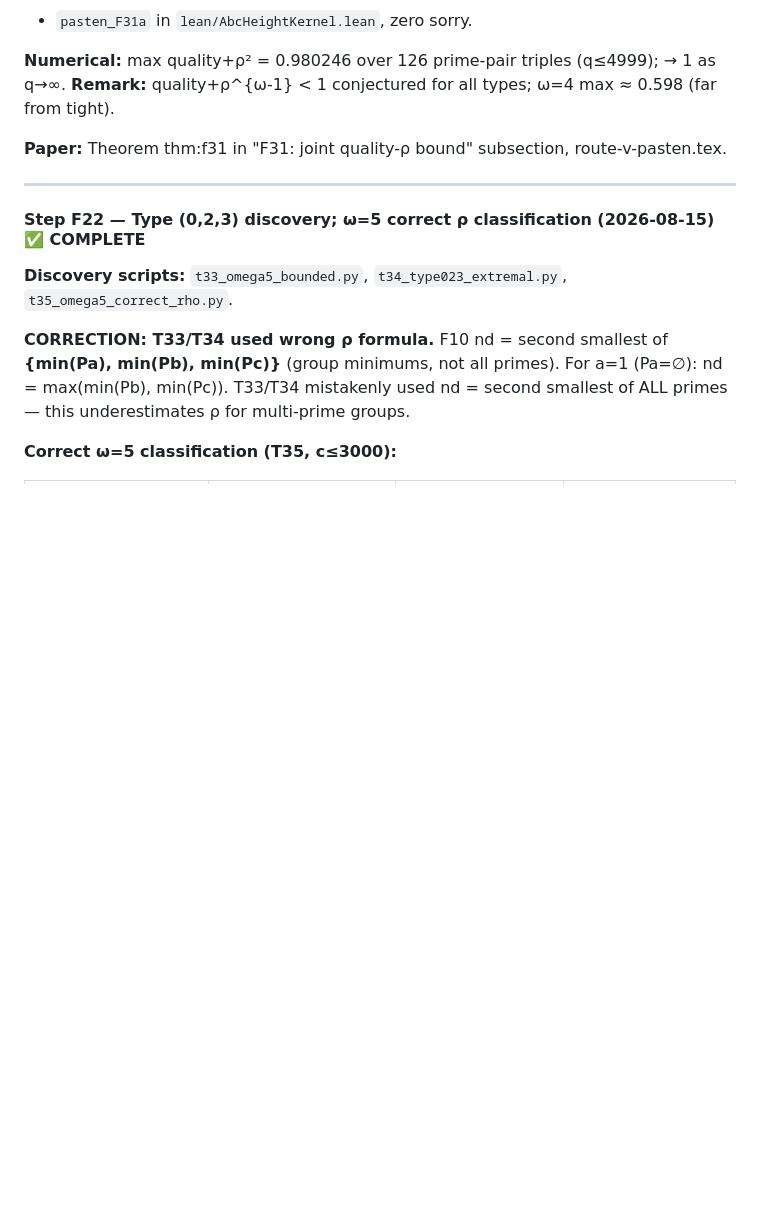
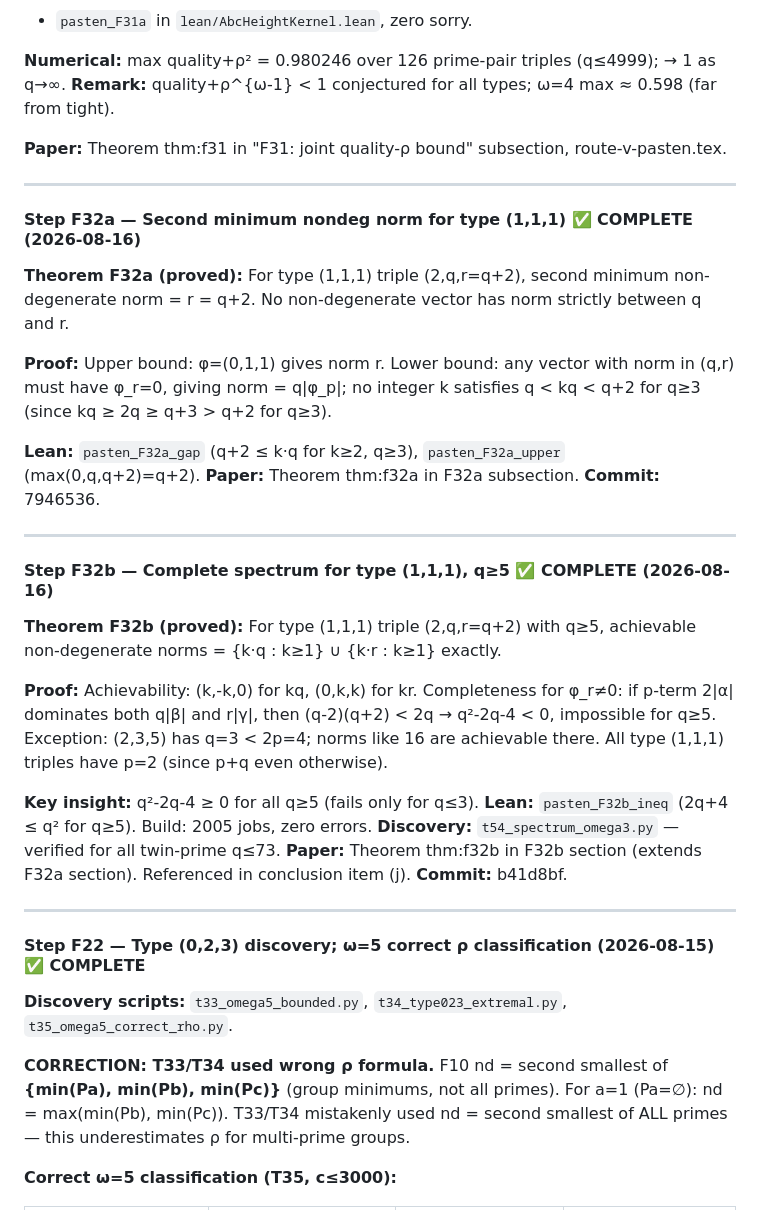
Before and after one commit to telleroutlook/abc-conjecture-verification, a Markdown page: PLAN.md, the part around the change. Drawn GitHub-style; blank space fills up the shorter version.

Commit message:
docs: add Step F32a and F32b entries to PLAN.md

```diff
--- a/PLAN.md
+++ b/PLAN.md
@@ -1196,6 +1196,39 @@ where quality = log(q+2)/log(2q(q+2)) and ρ² = q/(2(q+2)).
 
 ---
 
+#### Step F32a — Second minimum nondeg norm for type (1,1,1) ✅ COMPLETE (2026-08-16)
+
+**Theorem F32a (proved):** For type (1,1,1) triple (2,q,r=q+2), second minimum
+non-degenerate norm = r = q+2. No non-degenerate vector has norm strictly between q and r.
+
+**Proof:** Upper bound: φ=(0,1,1) gives norm r. Lower bound: any vector with norm in (q,r)
+must have φ_r=0, giving norm = q|φ_p|; no integer k satisfies q < kq < q+2 for q≥3
+(since kq ≥ 2q ≥ q+3 > q+2 for q≥3).
+
+**Lean:** `pasten_F32a_gap` (q+2 ≤ k·q for k≥2, q≥3), `pasten_F32a_upper` (max(0,q,q+2)=q+2).
+**Paper:** Theorem thm:f32a in F32a subsection.
+**Commit:** 7946536.
+
+---
+
+#### Step F32b — Complete spectrum for type (1,1,1), q≥5 ✅ COMPLETE (2026-08-16)
+
+**Theorem F32b (proved):** For type (1,1,1) triple (2,q,r=q+2) with q≥5, achievable
+non-degenerate norms = {k·q : k≥1} ∪ {k·r : k≥1} exactly.
+
+**Proof:** Achievability: (k,-k,0) for kq, (0,k,k) for kr. Completeness for φ_r≠0:
+if p-term 2|α| dominates both q|β| and r|γ|, then (q-2)(q+2) < 2q → q²-2q-4 < 0,
+impossible for q≥5. Exception: (2,3,5) has q=3 < 2p=4; norms like 16 are achievable
+there. All type (1,1,1) triples have p=2 (since p+q even otherwise).
+
+**Key insight:** q²-2q-4 ≥ 0 for all q≥5 (fails only for q≤3).
+**Lean:** `pasten_F32b_ineq` (2q+4 ≤ q² for q≥5). Build: 2005 jobs, zero errors.
+**Discovery:** `t54_spectrum_omega3.py` — verified for all twin-prime q≤73.
+**Paper:** Theorem thm:f32b in F32b section (extends F32a section). Referenced in conclusion item (j).
+**Commit:** b41d8bf.
+
+---
+
 #### Step F22 — Type (0,2,3) discovery; ω=5 correct ρ classification (2026-08-15) ✅ COMPLETE
 
 **Discovery scripts:** `t33_omega5_bounded.py`, `t34_type023_extremal.py`, `t35_omega5_correct_rho.py`.
```
